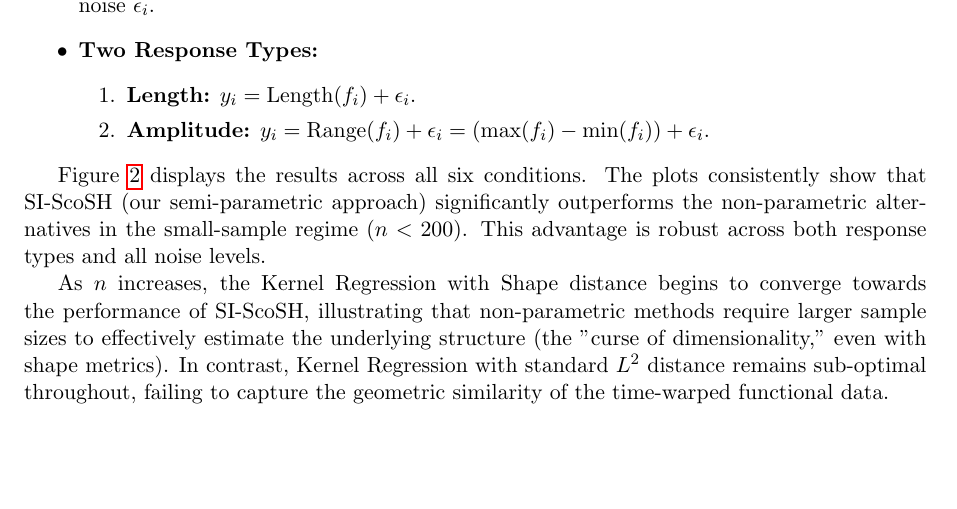
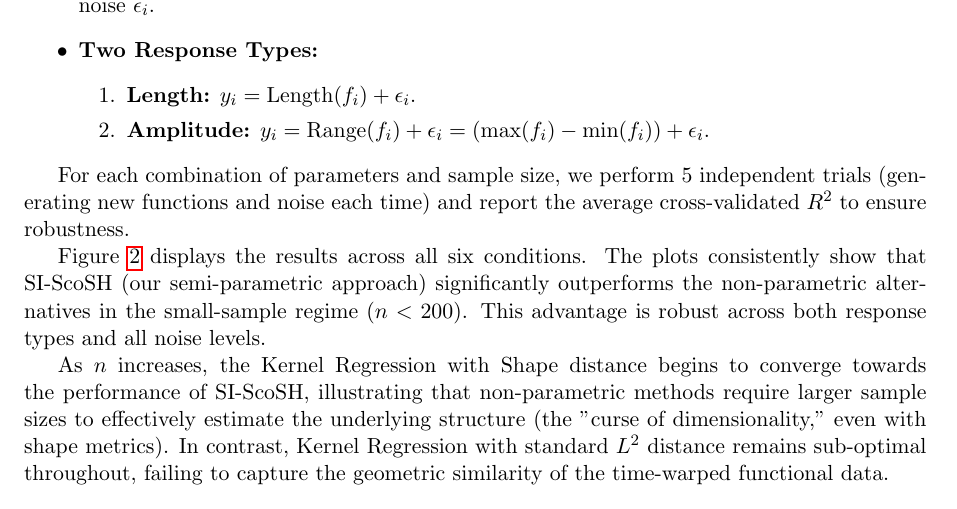
Before and after one commit to RoscoeRaynott/Grading, a LaTeX document (mainDummy.tex): part of page 3 of 4, cut so that both start at the same text. Compiled offline with pdfLaTeX.

Commit message:
docs: clarify experimental methodology regarding independent trials and R^2 reporting

```diff
--- a/mainDummy.tex
+++ b/mainDummy.tex
@@ -111,6 +111,8 @@ We consider a $3 \times 2$ factorial design:
     \end{enumerate}
 \end{itemize}
 
+For each combination of parameters and sample size, we perform 5 independent trials (generating new functions and noise each time) and report the average cross-validated $R^2$ to ensure robustness.
+
 \begin{figure}[h!]
     \centering
     \setlength{\tabcolsep}{2pt}
```
